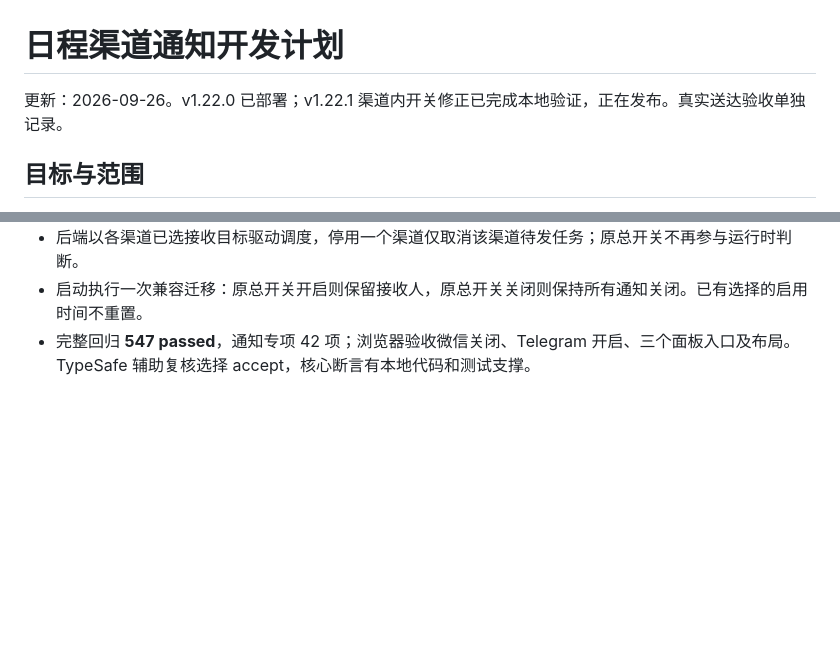
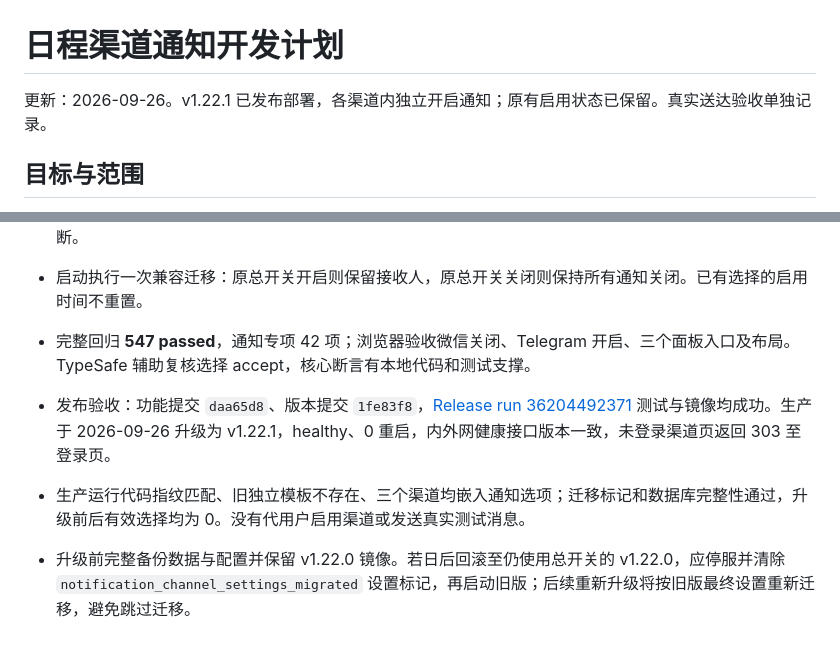
Before and after one commit to j2st1n/ai-calendar-assistant, a Markdown page: docs/channel_notifications_plan.md, 2 parts joined by grey strips. Drawn GitHub-style; blank space fills up the shorter version.

Commit message:
docs: record channel notification control deployment

```diff
--- a/docs/channel_notifications_plan.md
+++ b/docs/channel_notifications_plan.md
@@ -1,6 +1,6 @@
 # 日程渠道通知开发计划
 
-更新：2026-09-26。v1.22.0 已部署；v1.22.1 渠道内开关修正已完成本地验证，正在发布。真实送达验收单独记录。
+更新：2026-09-26。v1.22.1 已发布部署，各渠道内独立开启通知；原有启用状态已保留。真实送达验收单独记录。
 
 ## 目标与范围
 
@@ -63,3 +63,7 @@
 - 后端以各渠道已选接收目标驱动调度，停用一个渠道仅取消该渠道待发任务；原总开关不再参与运行时判断。
 - 启动执行一次兼容迁移：原总开关开启则保留接收人，原总开关关闭则保持所有通知关闭。已有选择的启用时间不重置。
 - 完整回归 **547 passed**，通知专项 42 项；浏览器验收微信关闭、Telegram 开启、三个面板入口及布局。TypeSafe 辅助复核选择 accept，核心断言有本地代码和测试支撑。
+
+- 发布验收：功能提交 `daa65d8`、版本提交 `1fe83f8`，[Release run 36204492371](https://github.com/j2st1n/ai-calendar-assistant/actions/runs/36204492371) 测试与镜像均成功。生产于 2026-09-26 升级为 v1.22.1，healthy、0 重启，内外网健康接口版本一致，未登录渠道页返回 303 至登录页。
+- 生产运行代码指纹匹配、旧独立模板不存在、三个渠道均嵌入通知选项；迁移标记和数据库完整性通过，升级前后有效选择均为 0。没有代用户启用渠道或发送真实测试消息。
+- 升级前完整备份数据与配置并保留 v1.22.0 镜像。若日后回滚至仍使用总开关的 v1.22.0，应停服并清除 `notification_channel_settings_migrated` 设置标记，再启动旧版；后续重新升级将按旧版最终设置重新迁移，避免跳过迁移。
```
